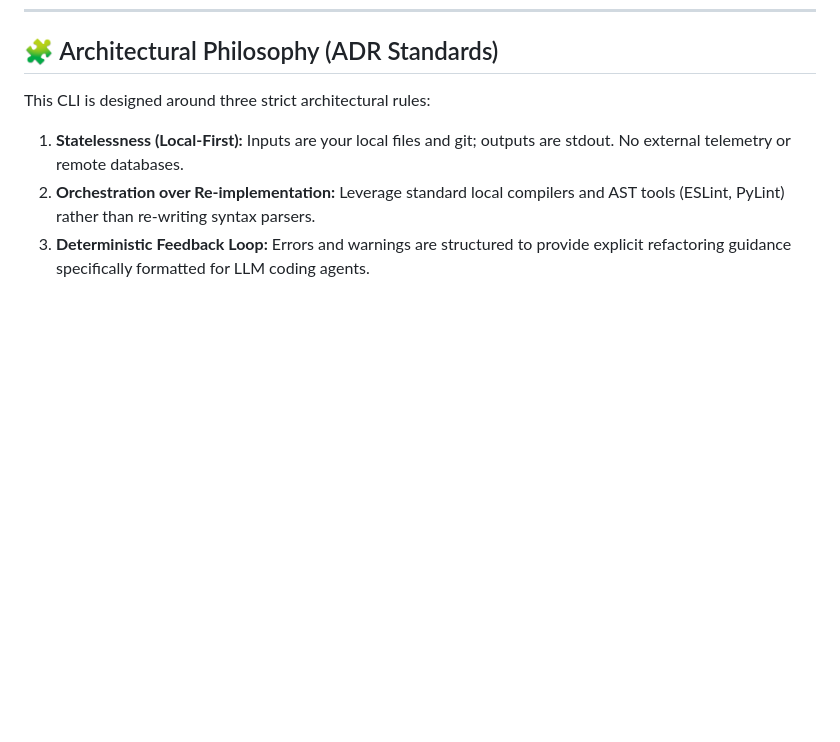
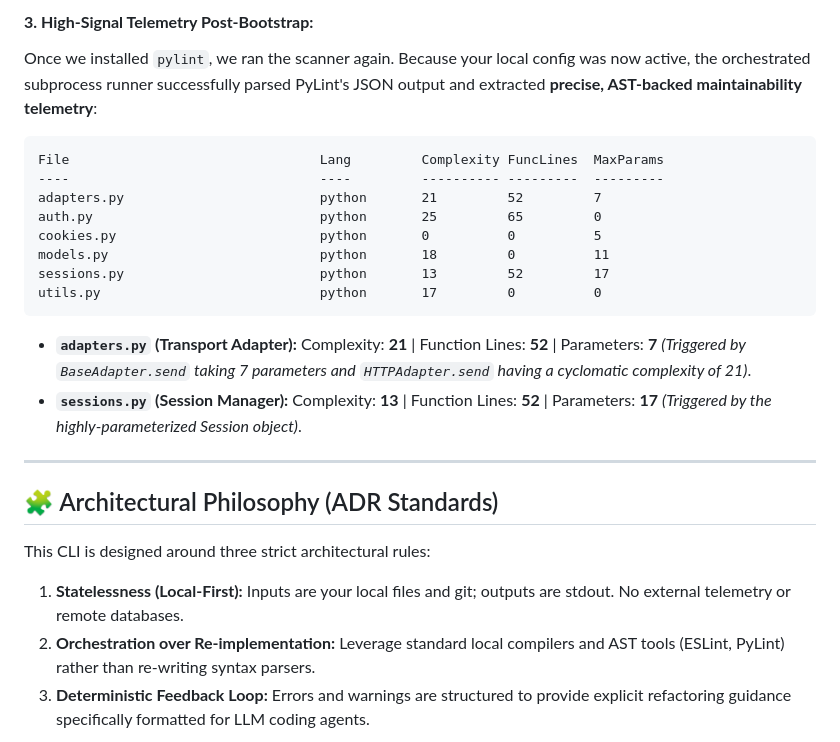
Before and after one commit to syntheticscale/maintainability-sensors, a Markdown page: README.md, the part around one of its changes. Drawn GitHub-style; blank space fills up the shorter version.

````diff
--- a/README.md
+++ b/README.md
@@ -74,3 +127,21 @@ Supported Blueprints:
+#### **3. High-Signal Telemetry Post-Bootstrap:**
+Once we installed `pylint`, we ran the scanner again. Because your local config was now active, the orchestrated subprocess runner successfully parsed PyLint's JSON output and extracted **precise, AST-backed maintainability telemetry**:
+```
+File                                Lang         Complexity FuncLines  MaxParams
+----                                ----         ---------- ---------  ---------
+adapters.py                         python       21         52         7
+auth.py                             python       25         65         0
+cookies.py                          python       0          0          5
+models.py                           python       18         0          11
+sessions.py                         python       13         52         17
+utils.py                            python       17         0          0
+```
+
+*   **`adapters.py` (Transport Adapter):** Complexity: **21** | Function Lines: **52** | Parameters: **7** *(Triggered by `BaseAdapter.send` taking 7 parameters and `HTTPAdapter.send` having a cyclomatic complexity of 21)*.
+*   **`sessions.py` (Session Manager):** Complexity: **13** | Function Lines: **52** | Parameters: **17** *(Triggered by the highly-parameterized Session object)*.
+
+---
+
 ## 🧩 Architectural Philosophy (ADR Standards)
 
 This CLI is designed around three strict architectural rules:
````
Also changed, not shown: other parts of README.md (+53 -0 lines).
